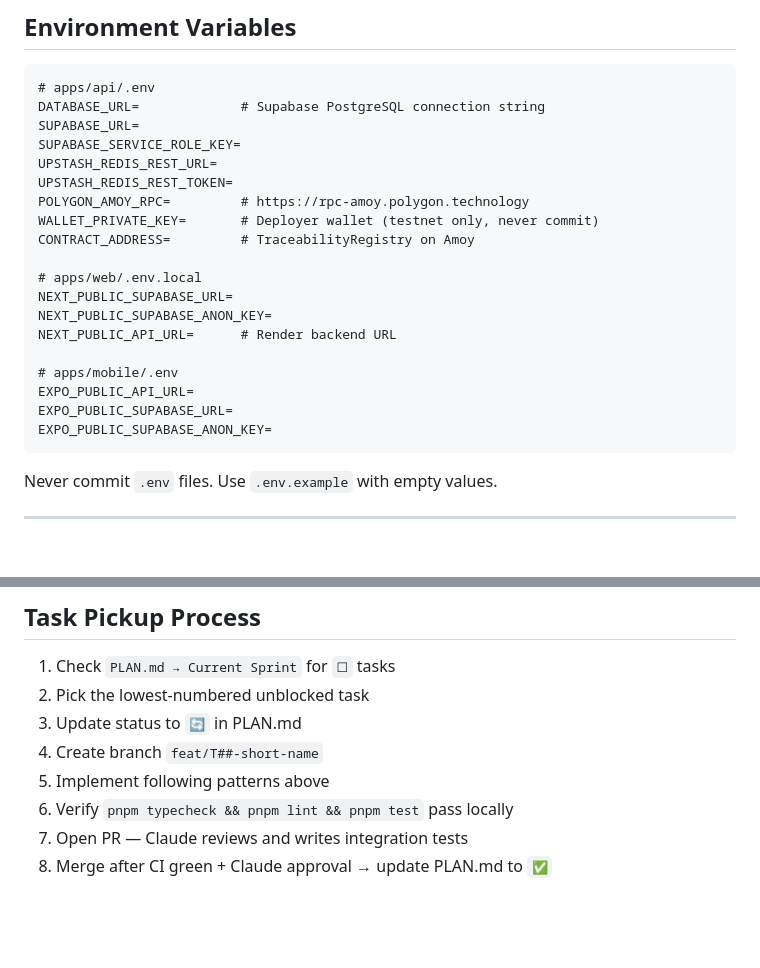
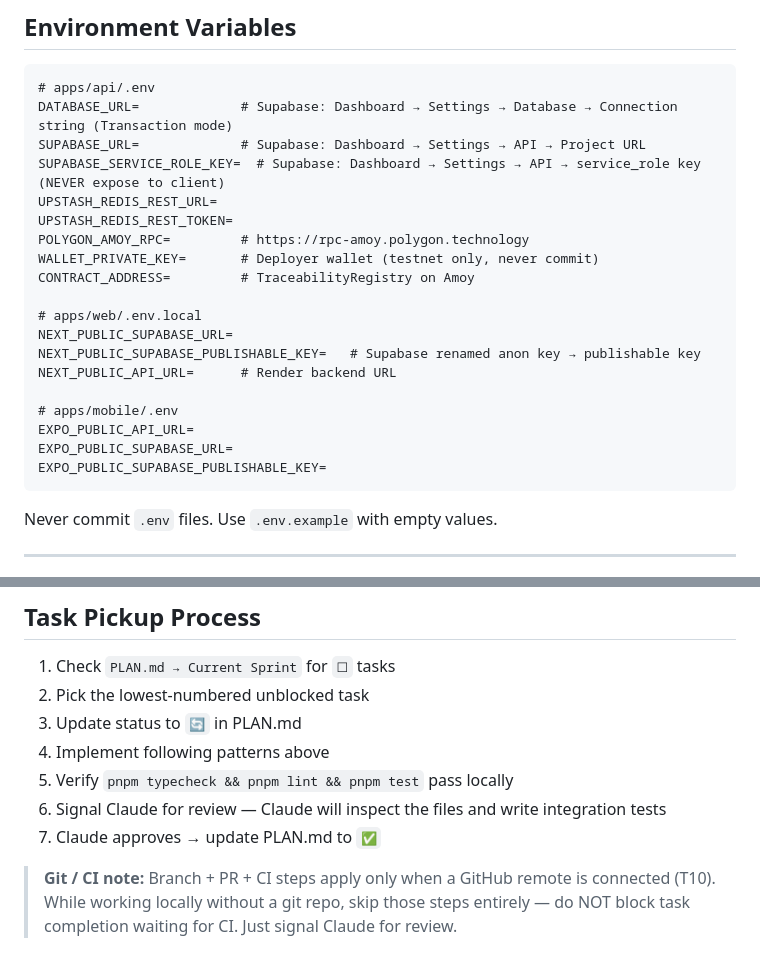
Before and after one commit to TDuckAn/Vierify, a Markdown page: AGENTS.md, 2 parts joined by grey strips. Drawn GitHub-style; blank space fills up the shorter version.

````diff
--- a/AGENTS.md
+++ b/AGENTS.md
@@ -129,9 +129,9 @@ pnpm --filter api drizzle-kit migrate   # runs against DATABASE_URL
 
 ```
 # apps/api/.env
-DATABASE_URL=             # Supabase PostgreSQL connection string
-SUPABASE_URL=
-SUPABASE_SERVICE_ROLE_KEY=
+DATABASE_URL=             # Supabase: Dashboard → Settings → Database → Connection string (Transaction mode)
+SUPABASE_URL=             # Supabase: Dashboard → Settings → API → Project URL
+SUPABASE_SERVICE_ROLE_KEY=  # Supabase: Dashboard → Settings → API → service_role key (NEVER expose to client)
 UPSTASH_REDIS_REST_URL=
 UPSTASH_REDIS_REST_TOKEN=
 POLYGON_AMOY_RPC=         # https://rpc-amoy.polygon.technology
@@ -140,13 +140,13 @@ CONTRACT_ADDRESS=         # TraceabilityRegistry on Amoy
 
 # apps/web/.env.local
 NEXT_PUBLIC_SUPABASE_URL=
-NEXT_PUBLIC_SUPABASE_ANON_KEY=
+NEXT_PUBLIC_SUPABASE_PUBLISHABLE_KEY=   # Supabase renamed anon key → publishable key
 NEXT_PUBLIC_API_URL=      # Render backend URL
 
 # apps/mobile/.env
 EXPO_PUBLIC_API_URL=
 EXPO_PUBLIC_SUPABASE_URL=
-EXPO_PUBLIC_SUPABASE_ANON_KEY=
+EXPO_PUBLIC_SUPABASE_PUBLISHABLE_KEY=
 ```
 
 Never commit `.env` files. Use `.env.example` with empty values.
@@ -186,8 +186,11 @@ Open a PR when task is `🔄` → ready for Claude review → merge when ✅.
 1. Check `PLAN.md → Current Sprint` for `☐` tasks
 2. Pick the lowest-numbered unblocked task
 3. Update status to `🔄` in PLAN.md
-4. Create branch `feat/T##-short-name`
-5. Implement following patterns above
-6. Verify `pnpm typecheck && pnpm lint && pnpm test` pass locally
-7. Open PR — Claude reviews and writes integration tests
-8. Merge after CI green + Claude approval → update PLAN.md to `✅`
+4. Implement following patterns above
+5. Verify `pnpm typecheck && pnpm lint && pnpm test` pass locally
+6. Signal Claude for review — Claude will inspect the files and write integration tests
+7. Claude approves → update PLAN.md to `✅`
+
+> **Git / CI note:** Branch + PR + CI steps apply only when a GitHub remote is connected
+> (T10). While working locally without a git repo, skip those steps entirely — do NOT
+> block task completion waiting for CI. Just signal Claude for review.
````
Also changed, not shown: CLAUDE.md (+2 -1 lines), PLAN.md (+42 -13 lines).
